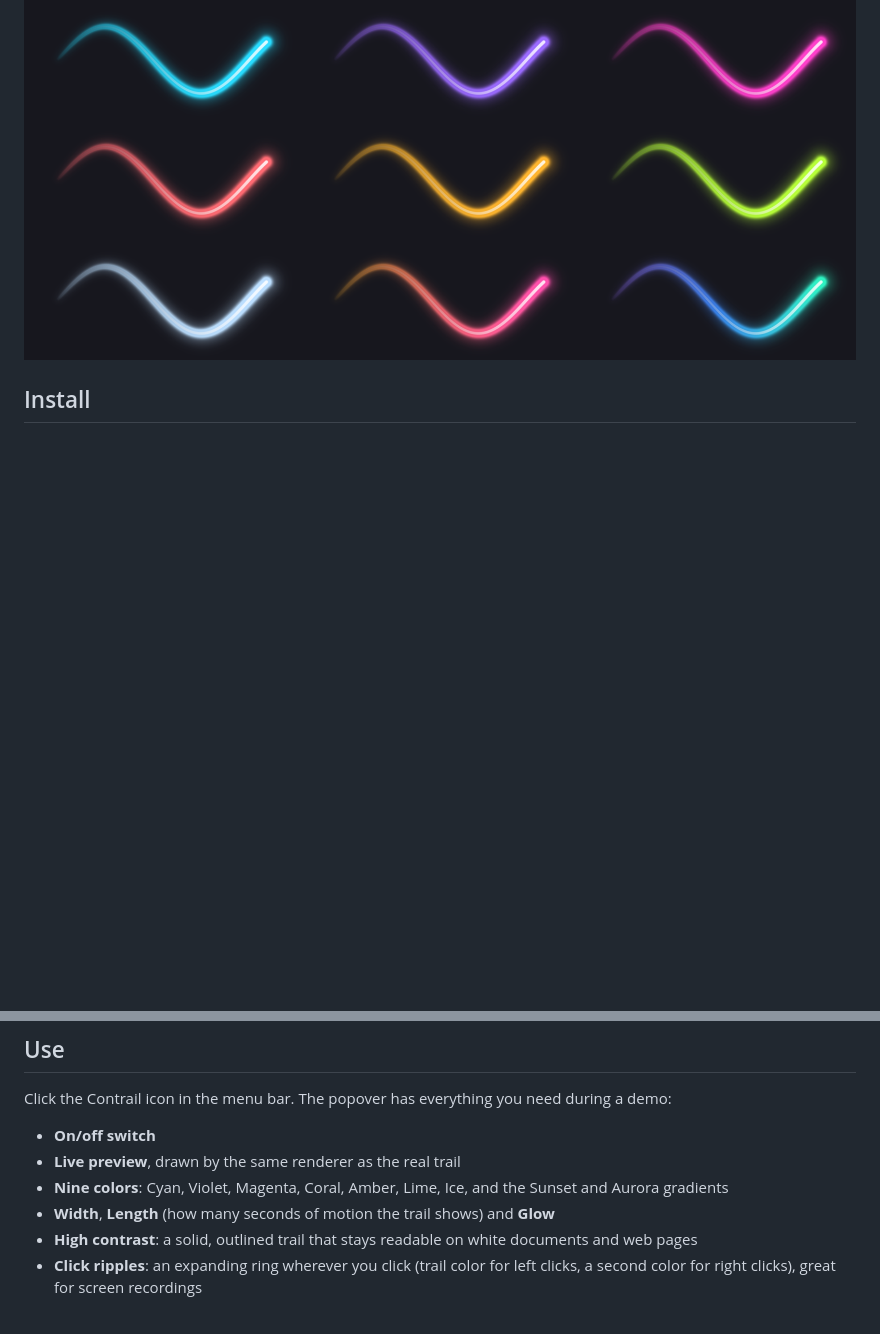
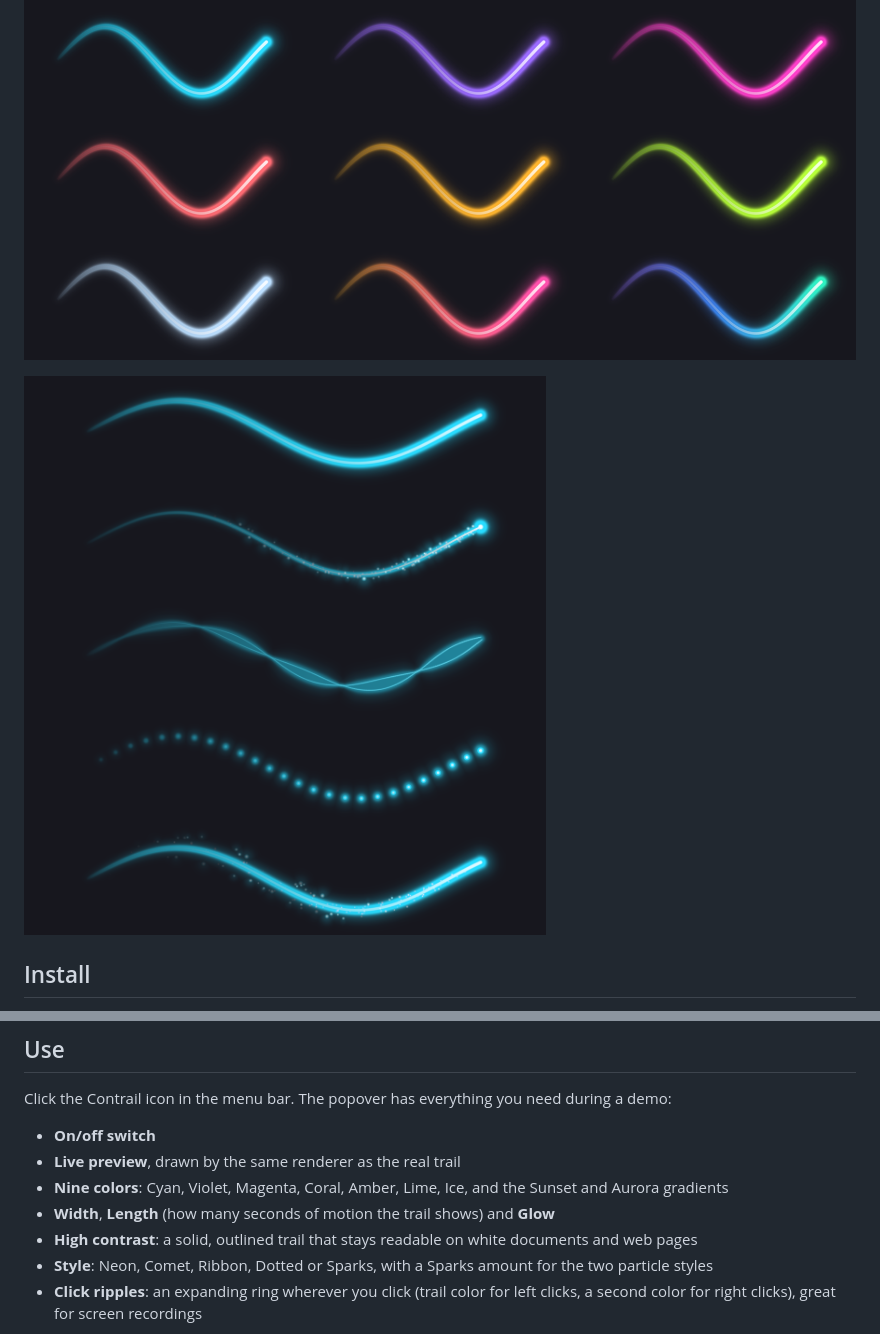
Before and after one commit to Kiril-P/contrail, a Markdown page: README.md, 2 parts joined by grey strips. Rendered like a GitHub page; pictures changed too: docs/styles.png (added); blank space fills up the shorter version.

```diff
--- a/README.md
+++ b/README.md
@@ -9,6 +9,8 @@ Contrail draws a smooth, tapered neon trail behind the mouse pointer across ever
 ![Contrail trail](docs/trail.png)
 
 ![The nine color presets](docs/presets.png)
+
+![Neon, Comet, Ribbon, Dotted and Sparks styles](docs/styles.png)
 
 ## Install
 
@@ -29,6 +31,7 @@ Click the Contrail icon in the menu bar. The popover has everything you need dur
 - **Nine colors**: Cyan, Violet, Magenta, Coral, Amber, Lime, Ice, and the Sunset and Aurora gradients
 - **Width**, **Length** (how many seconds of motion the trail shows) and **Glow**
 - **High contrast**: a solid, outlined trail that stays readable on white documents and web pages
+- **Style**: Neon, Comet, Ribbon, Dotted or Sparks, with a Sparks amount for the two particle styles
 - **Click ripples**: an expanding ring wherever you click (trail color for left clicks, a second color for right clicks), great for screen recordings
 
 ![High contrast mode on a white background](docs/high-contrast.png)
```
Also changed, not shown: 12 other files.
